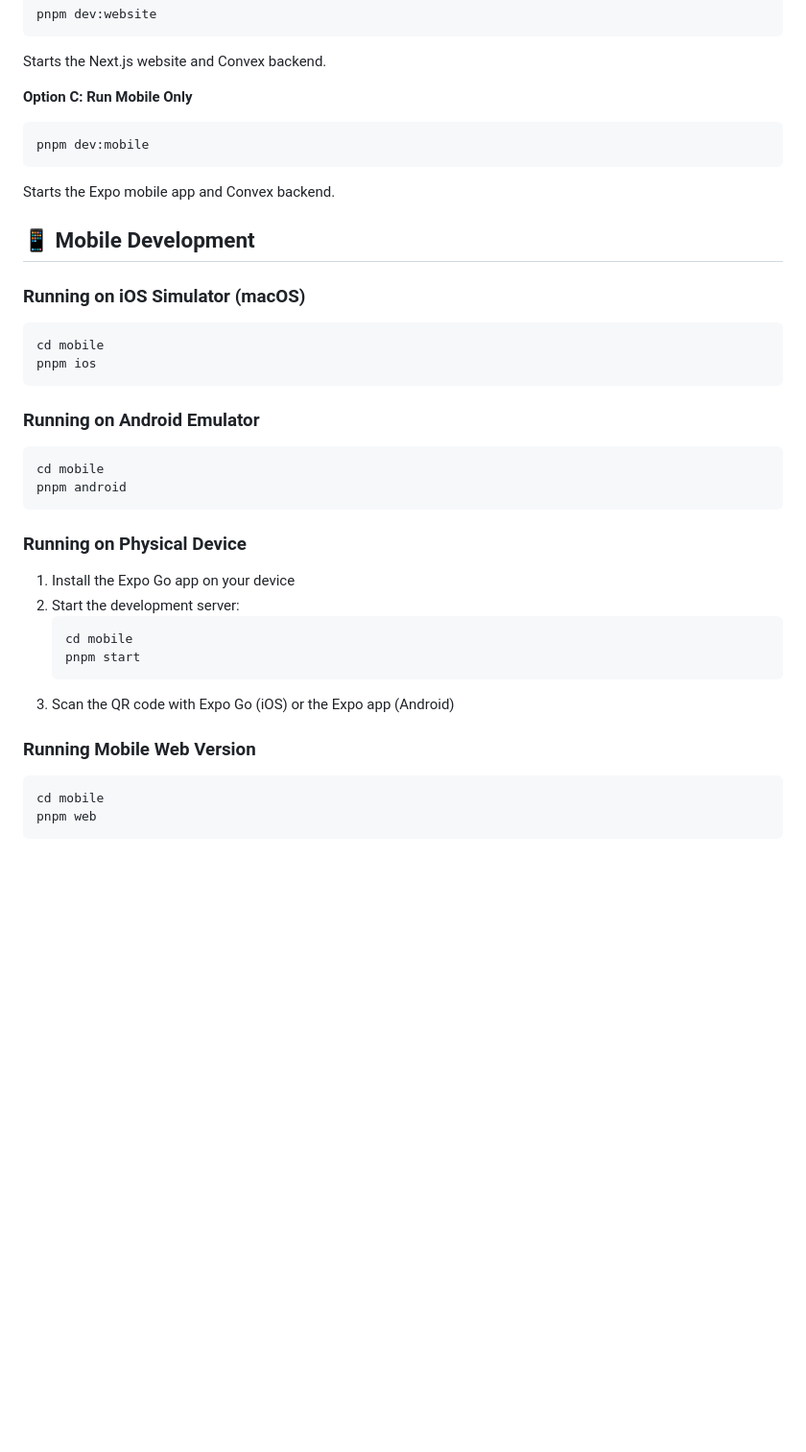
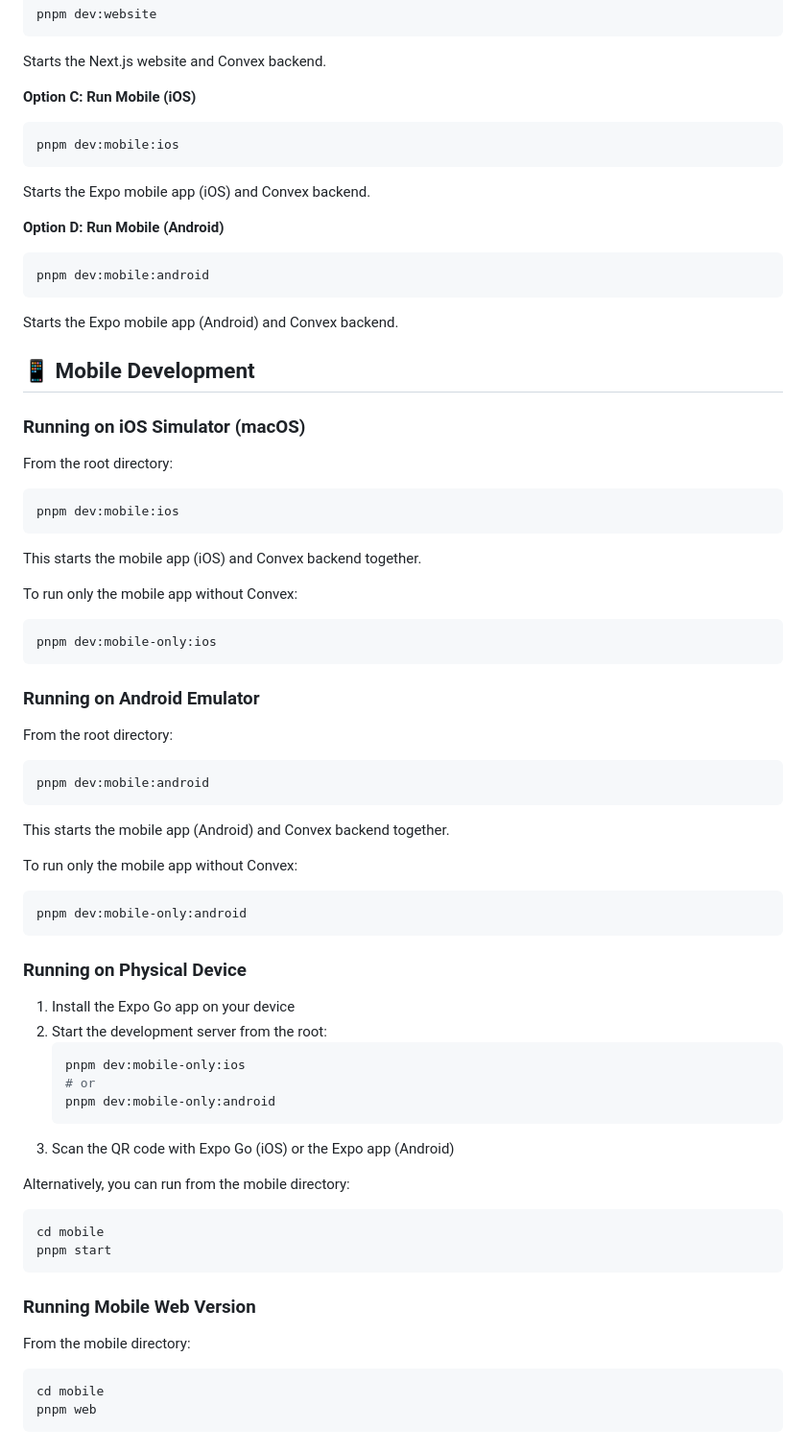
Before and after one commit to tyler6204/Boilerplate2026, a Markdown page: README.md, the part around the change printed below. Shown: that part at 96% size. Drawn GitHub-style; blank space fills up the shorter version.

Commit message:
Update README.md to clarify mobile development commands for iOS and Android. Added separate commands for running mobile apps and updated descriptions for better clarity.

````diff
--- a/README.md
+++ b/README.md
@@ -96,41 +96,77 @@ pnpm dev:website
 
 Starts the Next.js website and Convex backend.
 
-**Option C: Run Mobile Only**
+**Option C: Run Mobile (iOS)**
 
 ```bash
-pnpm dev:mobile
+pnpm dev:mobile:ios
 ```
 
-Starts the Expo mobile app and Convex backend.
+Starts the Expo mobile app (iOS) and Convex backend.
+
+**Option D: Run Mobile (Android)**
+
+```bash
+pnpm dev:mobile:android
+```
+
+Starts the Expo mobile app (Android) and Convex backend.
 
 ## 📱 Mobile Development
 
 ### Running on iOS Simulator (macOS)
 
+From the root directory:
+
 ```bash
-cd mobile
-pnpm ios
+pnpm dev:mobile:ios
+```
+
+This starts the mobile app (iOS) and Convex backend together.
+
+To run only the mobile app without Convex:
+
+```bash
+pnpm dev:mobile-only:ios
 ```
 
 ### Running on Android Emulator
 
+From the root directory:
+
 ```bash
-cd mobile
-pnpm android
+pnpm dev:mobile:android
+```
+
+This starts the mobile app (Android) and Convex backend together.
+
+To run only the mobile app without Convex:
+
+```bash
+pnpm dev:mobile-only:android
 ```
 
 ### Running on Physical Device
 
 1. Install the Expo Go app on your device
-2. Start the development server:
+2. Start the development server from the root:
    ```bash
-   cd mobile
-   pnpm start
+   pnpm dev:mobile-only:ios
+   # or
+   pnpm dev:mobile-only:android
    ```
 3. Scan the QR code with Expo Go (iOS) or the Expo app (Android)
 
+Alternatively, you can run from the mobile directory:
+
+```bash
+cd mobile
+pnpm start
+```
+
 ### Running Mobile Web Version
+
+From the mobile directory:
 
 ```bash
 cd mobile
````
Also changed, not shown: other parts of README.md (+11 -9 lines).
